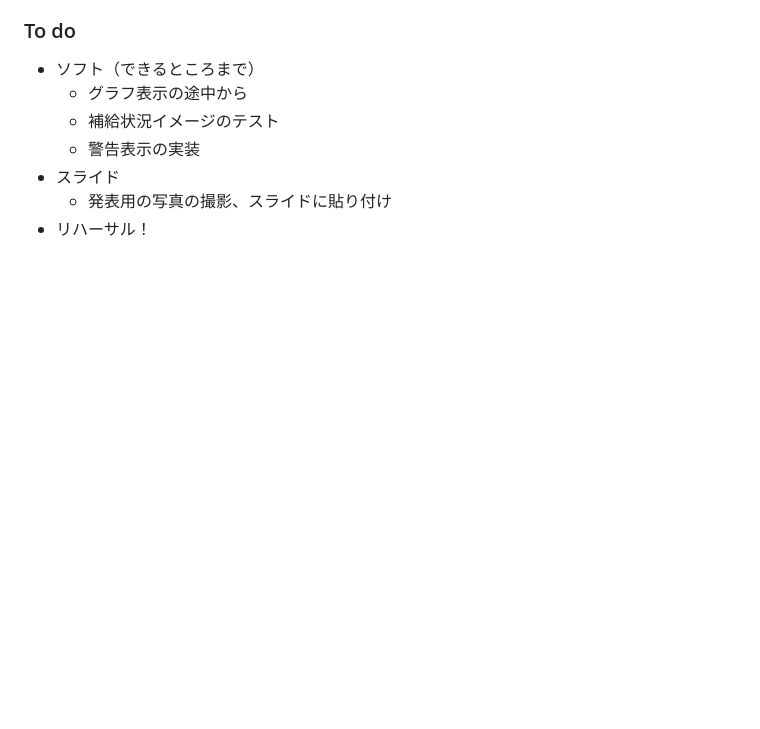
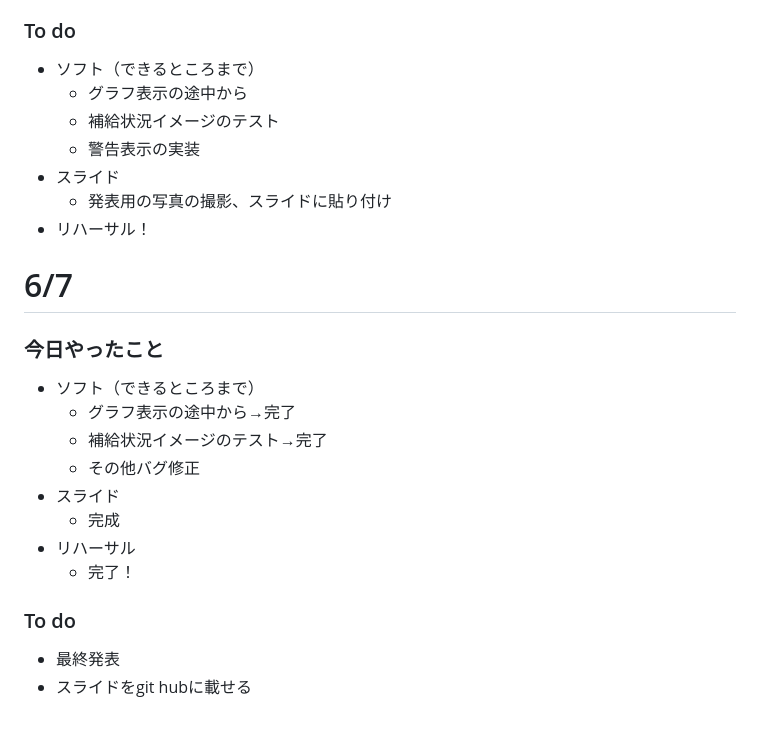
Before and after one commit to OptMist-Tokyo/experiment2024, a Markdown page: diary.md, the part around the change. Drawn GitHub-style; blank space fills up the shorter version.

Commit message:
Update diary.md
6/7ダイアリー

```diff
--- a/diary.md
+++ b/diary.md
@@ -236,3 +236,18 @@
 - スライド
   - 発表用の写真の撮影、スライドに貼り付け
 - リハーサル！
+
+
+# 6/7
+### 今日やったこと
+- ソフト（できるところまで）
+  - グラフ表示の途中から→完了
+  - 補給状況イメージのテスト→完了
+  - その他バグ修正
+- スライド
+  - 完成
+- リハーサル
+  - 完了！
+### To do
+- 最終発表
+- スライドをgit hubに載せる
```
